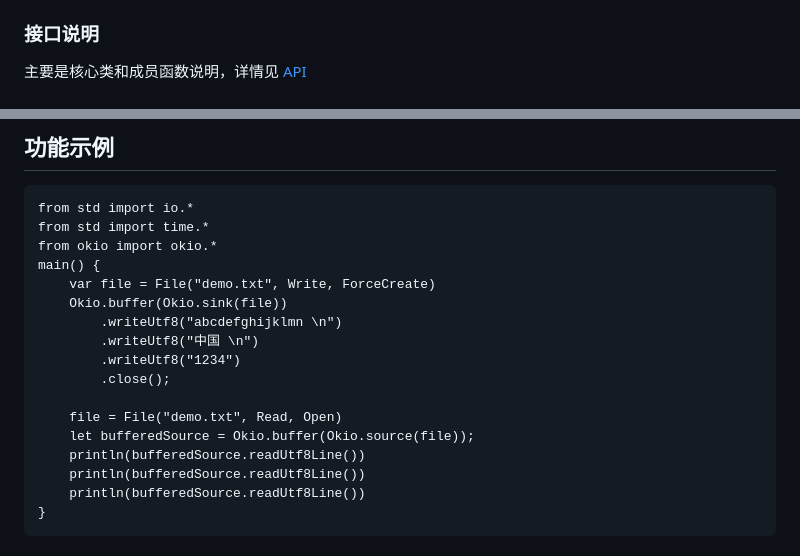
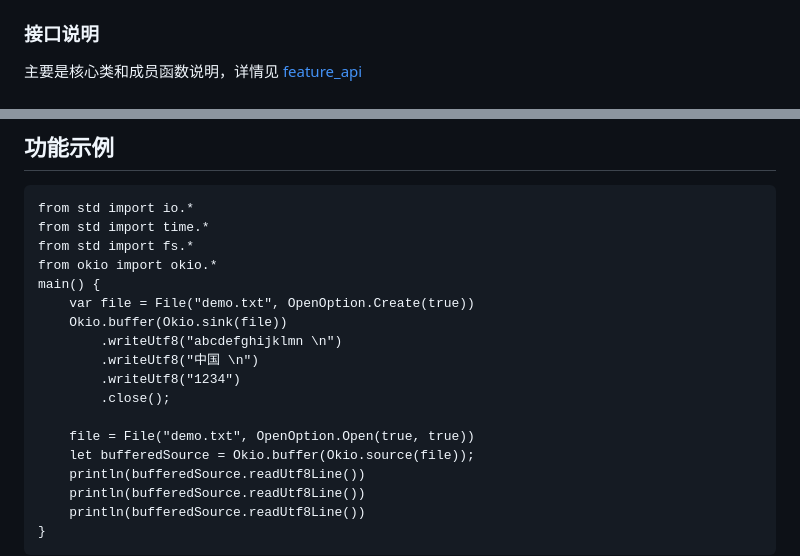
Before and after one commit to cangjielanguage-tpc/io4cj, a Markdown page: README.md, 2 parts joined by grey strips. Drawn GitHub-style.

Commit message:
feature.md

````diff
--- a/README.md
+++ b/README.md
@@ -116,7 +116,7 @@ Okio是OkHttp的低层IO库，Okio是对仓颉io库的补充，使访问、存
 
 ### 接口说明
 
-主要是核心类和成员函数说明，详情见 [API](./doc/api.md)
+主要是核心类和成员函数说明，详情见 [feature_api](./doc/feature_api.md)
 
 ## <img alt="" src="./doc/assets/readme-icon-compile.png" style="display: inline-block;" width=3%/>使用说明
 
@@ -149,16 +150,17 @@ time ./a.out
 ```cangjie
 from std import io.*
 from std import time.*
+from std import fs.*
 from okio import okio.*
 main() {
-    var file = File("demo.txt", Write, ForceCreate)
+    var file = File("demo.txt", OpenOption.Create(true))
     Okio.buffer(Okio.sink(file))
         .writeUtf8("abcdefghijklmn \n")
         .writeUtf8("中国 \n")
         .writeUtf8("1234")
         .close();
 
-    file = File("demo.txt", Read, Open)
+    file = File("demo.txt", OpenOption.Open(true, true))
     let bufferedSource = Okio.buffer(Okio.source(file));
     println(bufferedSource.readUtf8Line())
     println(bufferedSource.readUtf8Line())
````
Also changed, not shown: other parts of README.md (+6 -5 lines).
